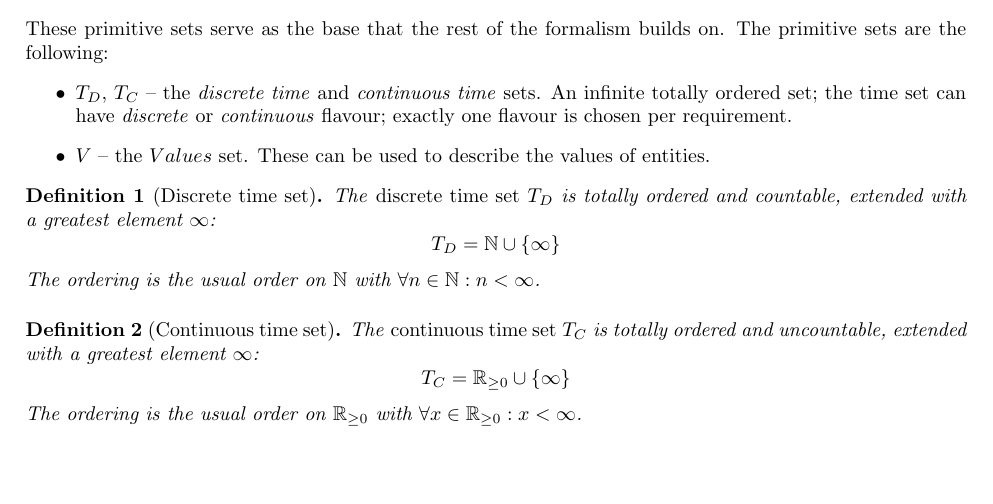
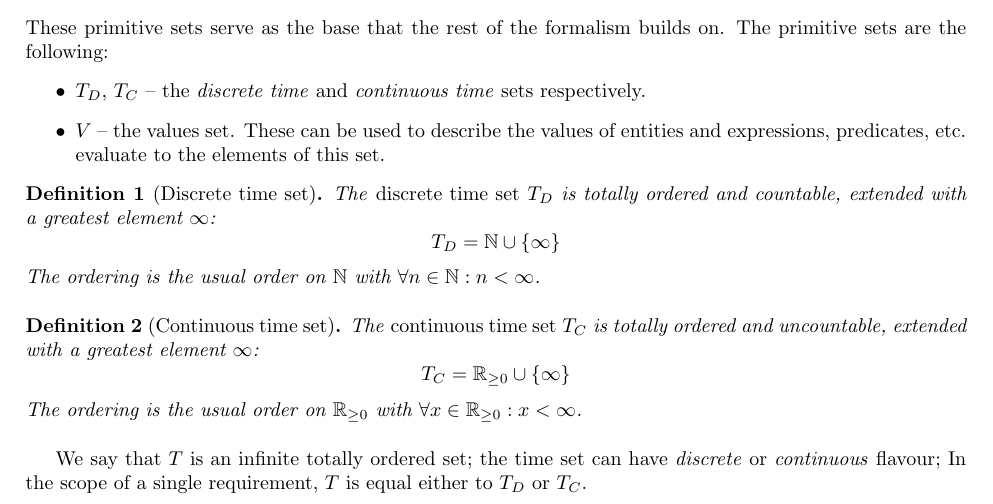
Before and after one commit to JakubBlaha/pp1, a LaTeX document (tex-new/formalism.tex): part of page 1 of 12, cut so that both start at the same text, the shorter picture padded with empty space. Compiled offline with pdfLaTeX.

Commit message:
tweak: time definition

```diff
--- a/tex-new/formalism.tex
+++ b/tex-new/formalism.tex
@@ -89,9 +89,9 @@ The formalism is designed around two mandatory properties.
 
 These primitive sets serve as the base that the rest of the formalism builds on. The primitive sets are the following:
 \begin{itemize}
-    \item $T_D$, $T_C$ -- the \textit{discrete time} and \textit{continuous time} sets.
-          An infinite totally ordered set; the time set can have \textit{discrete} or \textit{continuous} flavour; exactly one flavour is chosen per requirement.
-    \item $V$ -- the $Values$ set. These can be used to describe the values of entities.
+    \item $T_D$, $T_C$ -- the \textit{discrete time} and \textit{continuous time} sets respectively.
+
+    \item $V$ -- the values set. These can be used to describe the values of entities and expressions, predicates, etc. evaluate to the elements of this set.
 \end{itemize}
 
 \begin{definition}[Discrete time set]\label{def:time_discrete}
@@ -109,6 +109,8 @@ These primitive sets serve as the base that the rest of the formalism builds on.
     \]
     The ordering is the usual order on $\mathbb{R}_{\geq 0}$ with $\forall x \in \mathbb{R}_{\geq 0}: x < \infty$.
 \end{definition}
+
+We say that $T$ is an infinite totally ordered set; the time set can have \textit{discrete} or \textit{continuous} flavour; In the scope of a single requirement, $T$ is equal either to $T_D$ or $T_C$.
 
 \begin{definition}[Duration]\label{def:duration}
     A \emph{duration} is a non-negative element of the time set, representing the length of a time span:
```
